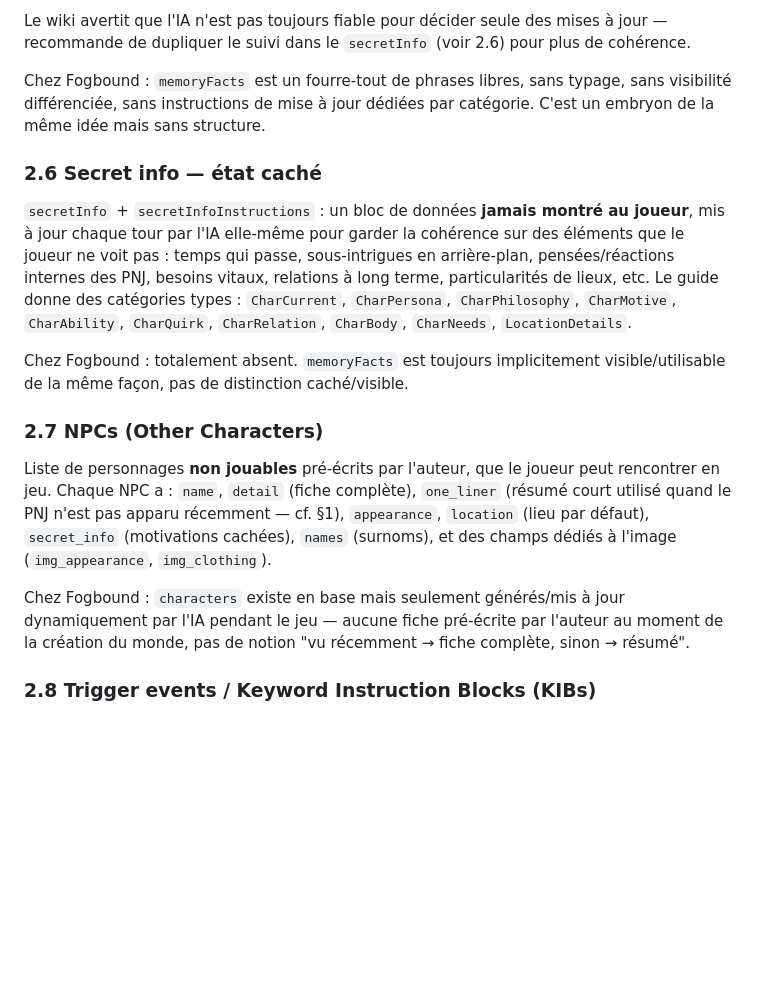
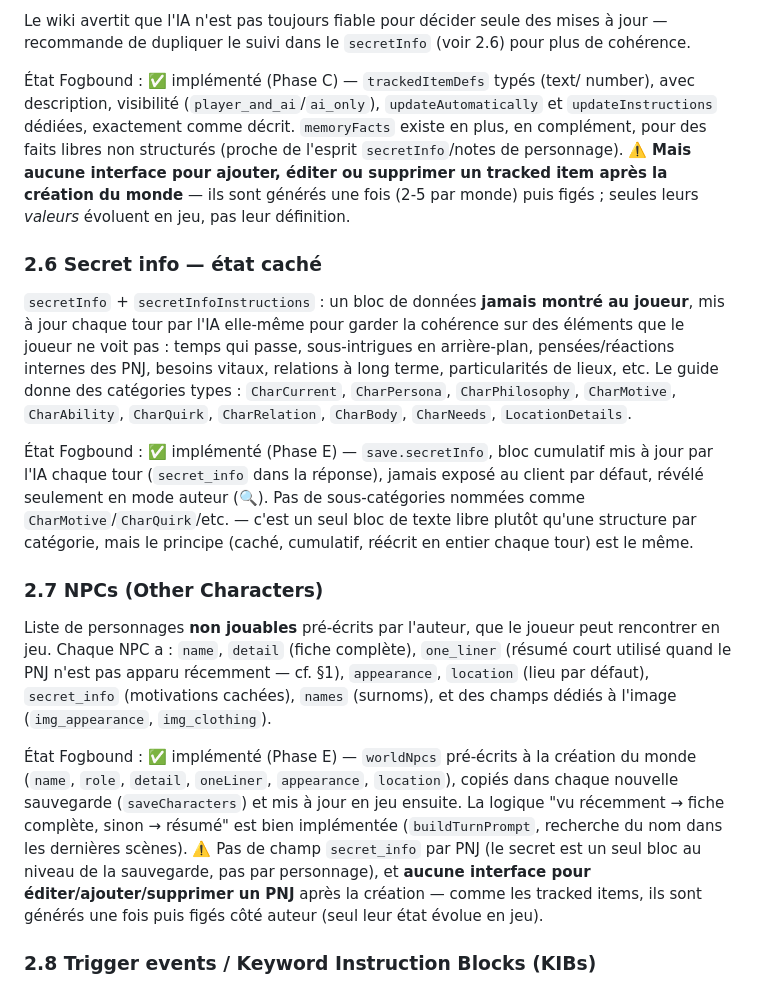
Before and after one commit to Aestoss/CYOA-App-aventure, a Markdown page: docs/INFINITE_WORLDS_REFERENCE.md, the part around one of its changes. Drawn GitHub-style; blank space fills up the shorter version.

```diff
--- a/docs/INFINITE_WORLDS_REFERENCE.md
+++ b/docs/INFINITE_WORLDS_REFERENCE.md
@@ -150,9 +166,15 @@ Le wiki avertit que l'IA n'est pas toujours fiable pour décider seule des
 mises à jour — recommande de dupliquer le suivi dans le `secretInfo` (voir
 2.6) pour plus de cohérence.
 
-Chez Fogbound : `memoryFacts` est un fourre-tout de phrases libres, sans
-typage, sans visibilité différenciée, sans instructions de mise à jour
-dédiées par catégorie. C'est un embryon de la même idée mais sans structure.
+État Fogbound : ✅ implémenté (Phase C) — `trackedItemDefs` typés (text/
+number), avec description, visibilité (`player_and_ai`/`ai_only`),
+`updateAutomatically` et `updateInstructions` dédiées, exactement comme
+décrit. `memoryFacts` existe en plus, en complément, pour des faits libres
+non structurés (proche de l'esprit `secretInfo`/notes de personnage).
+⚠️ **Mais aucune interface pour ajouter, éditer ou supprimer un tracked
+item après la création du monde** — ils sont générés une fois (2-5 par
+monde) puis figés ; seules leurs *valeurs* évoluent en jeu, pas leur
+définition.
 
 ### 2.6 Secret info — état caché
 
@@ -165,8 +187,12 @@ de lieux, etc. Le guide donne des catégories types : `CharCurrent`,
 `CharPersona`, `CharPhilosophy`, `CharMotive`, `CharAbility`, `CharQuirk`,
 `CharRelation`, `CharBody`, `CharNeeds`, `LocationDetails`.
 
-Chez Fogbound : totalement absent. `memoryFacts` est toujours implicitement
-visible/utilisable de la même façon, pas de distinction caché/visible.
+État Fogbound : ✅ implémenté (Phase E) — `save.secretInfo`, bloc cumulatif
+mis à jour par l'IA chaque tour (`secret_info` dans la réponse), jamais
+exposé au client par défaut, révélé seulement en mode auteur (🔍). Pas de
+sous-catégories nommées comme `CharMotive`/`CharQuirk`/etc. — c'est un seul
+bloc de texte libre plutôt qu'une structure par catégorie, mais le principe
+(caché, cumulatif, réécrit en entier chaque tour) est le même.
 
 ### 2.7 NPCs (Other Characters)
 
@@ -177,10 +203,16 @@ récemment — cf. §1), `appearance`, `location` (lieu par défaut),
 `secret_info` (motivations cachées), `names` (surnoms), et des champs
 dédiés à l'image (`img_appearance`, `img_clothing`).
 
-Chez Fogbound : `characters` existe en base mais seulement générés/mis à
-jour dynamiquement par l'IA pendant le jeu — aucune fiche pré-écrite par
-l'auteur au moment de la création du monde, pas de notion "vu récemment
-→ fiche complète, sinon → résumé".
+État Fogbound : ✅ implémenté (Phase E) — `worldNpcs` pré-écrits à la
+création du monde (`name`, `role`, `detail`, `oneLiner`, `appearance`,
+`location`), copiés dans chaque nouvelle sauvegarde (`saveCharacters`) et
+mis à jour en jeu ensuite. La logique "vu récemment → fiche complète,
+sinon → résumé" est bien implémentée (`buildTurnPrompt`, recherche du nom
+dans les dernières scènes). ⚠️ Pas de champ `secret_info` par PNJ (le
+secret est un seul bloc au niveau de la sauvegarde, pas par personnage), et
+**aucune interface pour éditer/ajouter/supprimer un PNJ** après la
+création — comme les tracked items, ils sont générés une fois puis figés
+côté auteur (seul leur état évolue en jeu).
 
 ### 2.8 Trigger events / Keyword Instruction Blocks (KIBs)
 
```
Also changed, not shown: other parts of docs/INFINITE_WORLDS_REFERENCE.md (+96 -44 lines).
